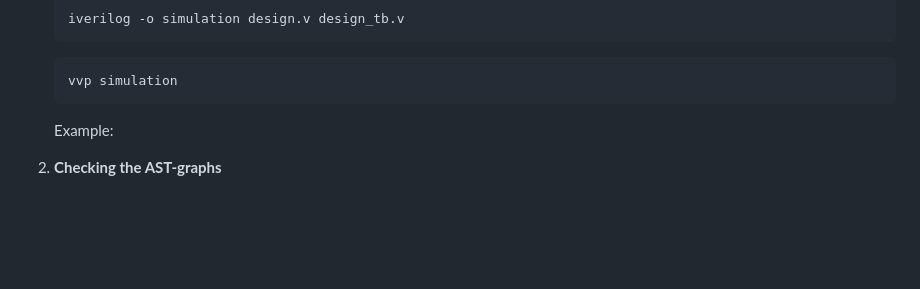
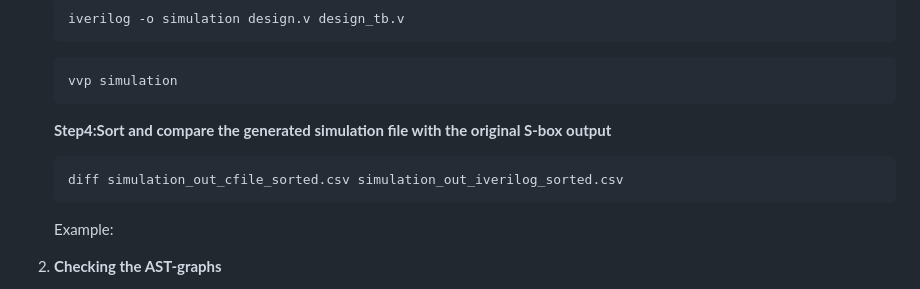
Before and after one commit to nilotpolas/AutoSec, a Markdown page: README.md, the part around the change. Drawn GitHub-style; blank space fills up the shorter version.

````diff
--- a/README.md
+++ b/README.md
@@ -121,7 +121,10 @@ Design is balanced.
    ```
    vvp simulation
    ```
-
+   **Step4:Sort and compare the generated simulation file with the original S-box output**
+   ```
+   diff simulation_out_cfile_sorted.csv simulation_out_iverilog_sorted.csv
+   ```
    Example:
 
 3. **Checking the AST-graphs**
````
